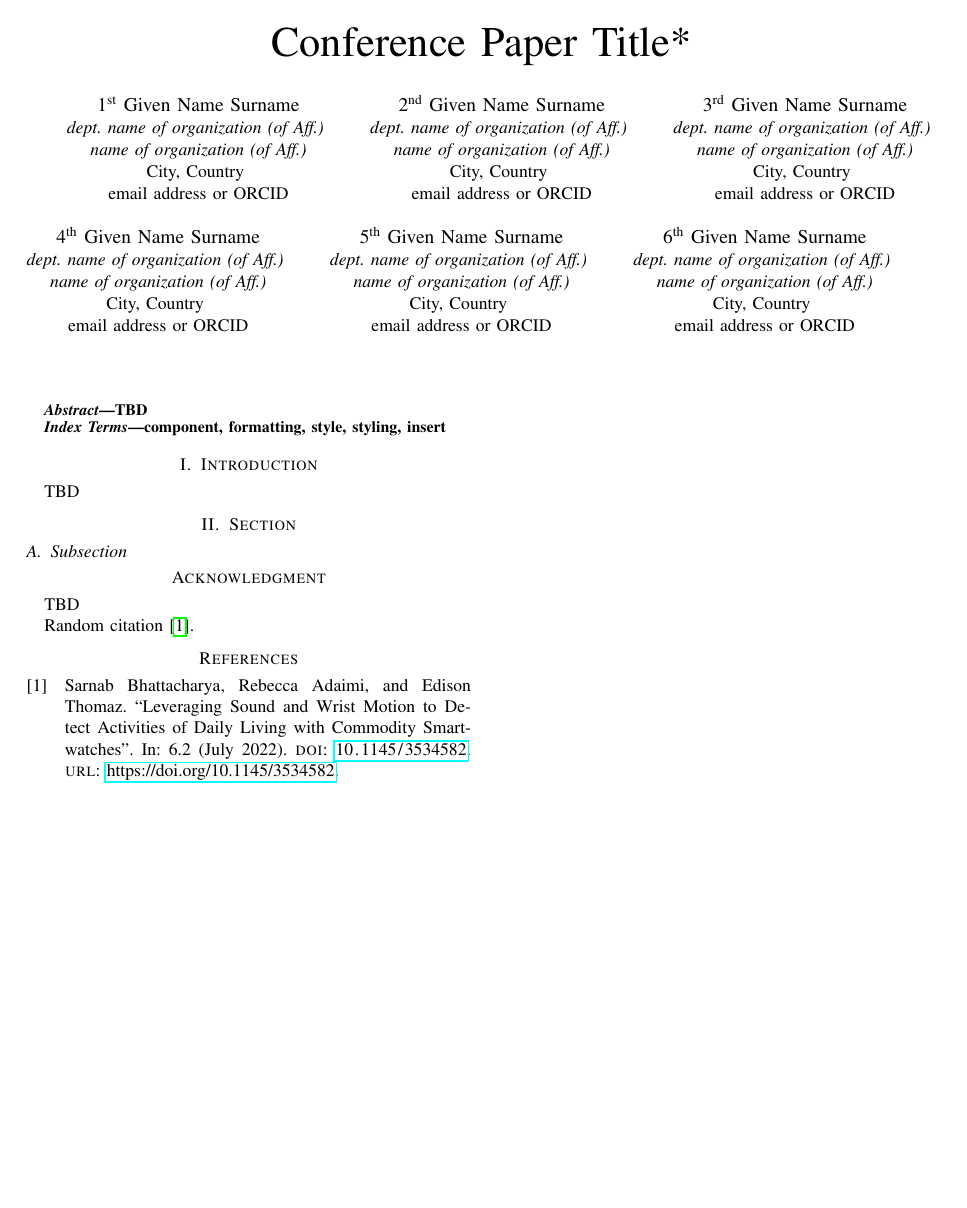
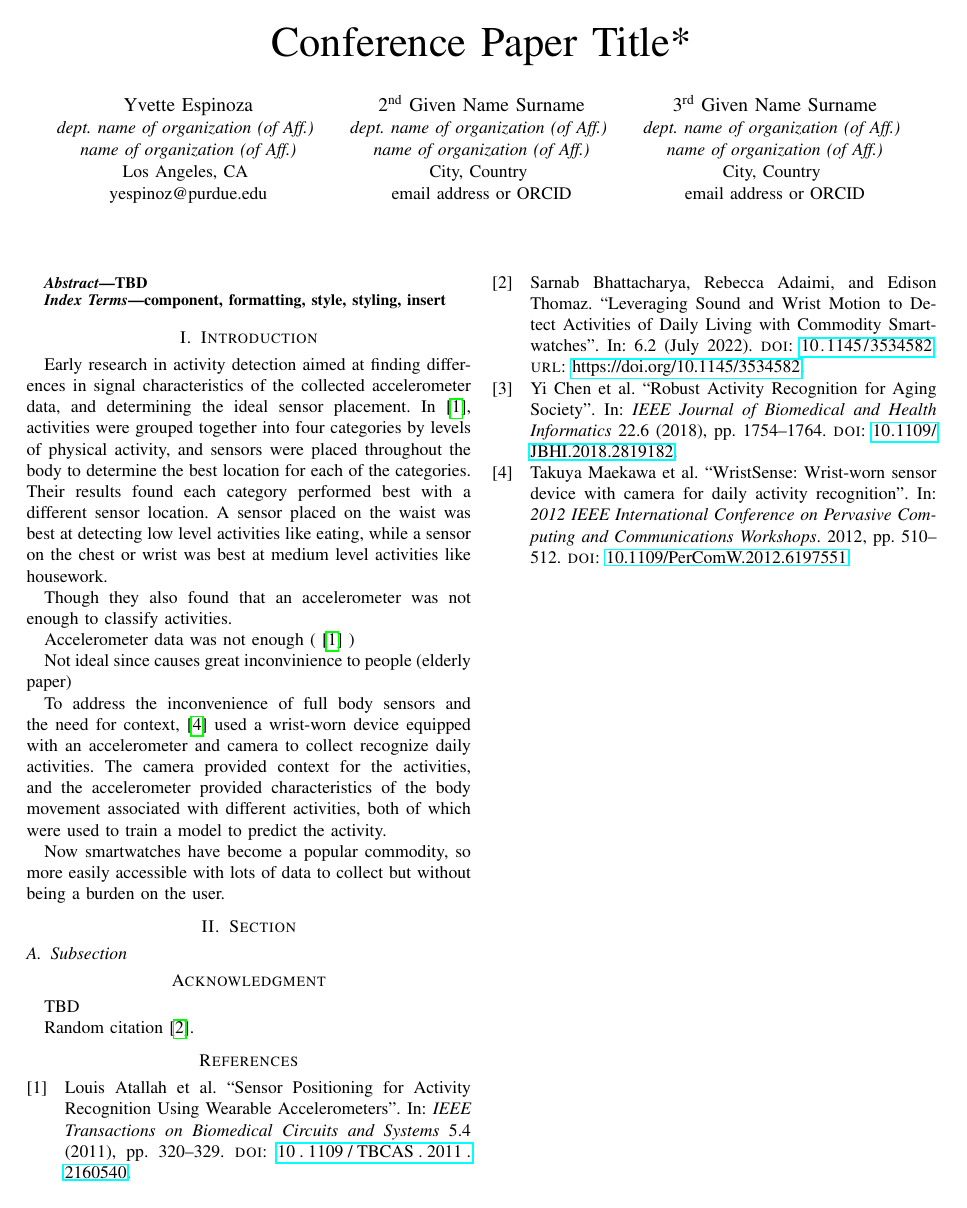
Before and after one commit to Yvette4/ECE695_IoT, a LaTeX paper (Report/project_report.tex, which reads Report/references.bib): the whole page. Compiled offline with pdfLaTeX; a missing font is replaced by an installed copy or a similar font; a LaTeX package or settings file that is missing is left out.

Commit message:
Adding the first draft for the introduction

```diff
--- a/Report/project_report.tex
+++ b/Report/project_report.tex
@@ -19,11 +19,11 @@
 \title{Conference Paper Title*
 }
 
-\author{\IEEEauthorblockN{1\textsuperscript{st} Given Name Surname}
+\author{\IEEEauthorblockN{Yvette Espinoza}
 \IEEEauthorblockA{\textit{dept. name of organization (of Aff.)} \\
 \textit{name of organization (of Aff.)}\\
-City, Country \\
-email address or ORCID}
+Los Angeles, CA \\
+yespinoz@purdue.edu}
 \and
 \IEEEauthorblockN{2\textsuperscript{nd} Given Name Surname}
 \IEEEauthorblockA{\textit{dept. name of organization (of Aff.)} \\
@@ -32,24 +32,6 @@ City, Country \\
 email address or ORCID}
 \and
 \IEEEauthorblockN{3\textsuperscript{rd} Given Name Surname}
-\IEEEauthorblockA{\textit{dept. name of organization (of Aff.)} \\
-\textit{name of organization (of Aff.)}\\
-City, Country \\
-email address or ORCID}
-\and
-\IEEEauthorblockN{4\textsuperscript{th} Given Name Surname}
-\IEEEauthorblockA{\textit{dept. name of organization (of Aff.)} \\
-\textit{name of organization (of Aff.)}\\
-City, Country \\
-email address or ORCID}
-\and
-\IEEEauthorblockN{5\textsuperscript{th} Given Name Surname}
-\IEEEauthorblockA{\textit{dept. name of organization (of Aff.)} \\
-\textit{name of organization (of Aff.)}\\
-City, Country \\
-email address or ORCID}
-\and
-\IEEEauthorblockN{6\textsuperscript{th} Given Name Surname}
 \IEEEauthorblockA{\textit{dept. name of organization (of Aff.)} \\
 \textit{name of organization (of Aff.)}\\
 City, Country \\
@@ -67,7 +49,27 @@ component, formatting, style, styling, insert
 \end{IEEEkeywords}
 
 \section{Introduction}
-TBD
+
+Early research in activity detection aimed at finding differences in signal characteristics of the collected accelerometer data, and determining the ideal sensor placement.
+In \cite{2011_Sensor_Positioning}, activities were grouped together into four categories by levels of physical activity, and sensors were placed throughout the body to determine the best location for each of the categories.
+Their results found each category performed best with a different sensor location. A sensor placed on the waist was best at detecting low level activities like eating, while a sensor on the chest or wrist was best at medium level activities like housework.
+
+
+
+
+Though they also found that an accelerometer was not enough to classify activities.
+
+
+Accelerometer data was not enough ( \cite{2011_Sensor_Positioning} )
+
+Not ideal since causes great inconvinience to people (elderly paper)
+
+To address the inconvenience of full body sensors and the need for context, \cite{2012_WristSense} used a wrist-worn device equipped with an accelerometer and camera to collect recognize daily activities.
+The camera provided context for the activities, and the accelerometer provided characteristics of the body movement associated with different activities, both of which were used to train a model to predict the activity.
+
+
+Now smartwatches have become a popular commodity, so more easily accessible with lots of data to collect but without being a burden on the user.
+
 
 \section{Section}
 
--- a/Report/references.bib
+++ b/Report/references.bib
@@ -16,0 +26,6 @@
+	doi={10.1109/PerComW.2012.6197551}
+},
+
+@ARTICLE{2011_Sensor_Positioning,
+	author={Atallah, Louis and Lo, Benny and King, Rachel and Yang, Guang-Zhong},
+	journal={IEEE Transactions on Biomedical Circuits and Systems},
@@ -16,0 +37 @@
+	doi={10.1109/TBCAS.2011.2160540}
@@ -16,0 +47,3 @@
+	pages={1754-1764},
+	doi={10.1109/JBHI.2018.2819182}
+},
```
Also changed, not shown: Report/references.bib (23 more changed lines).
